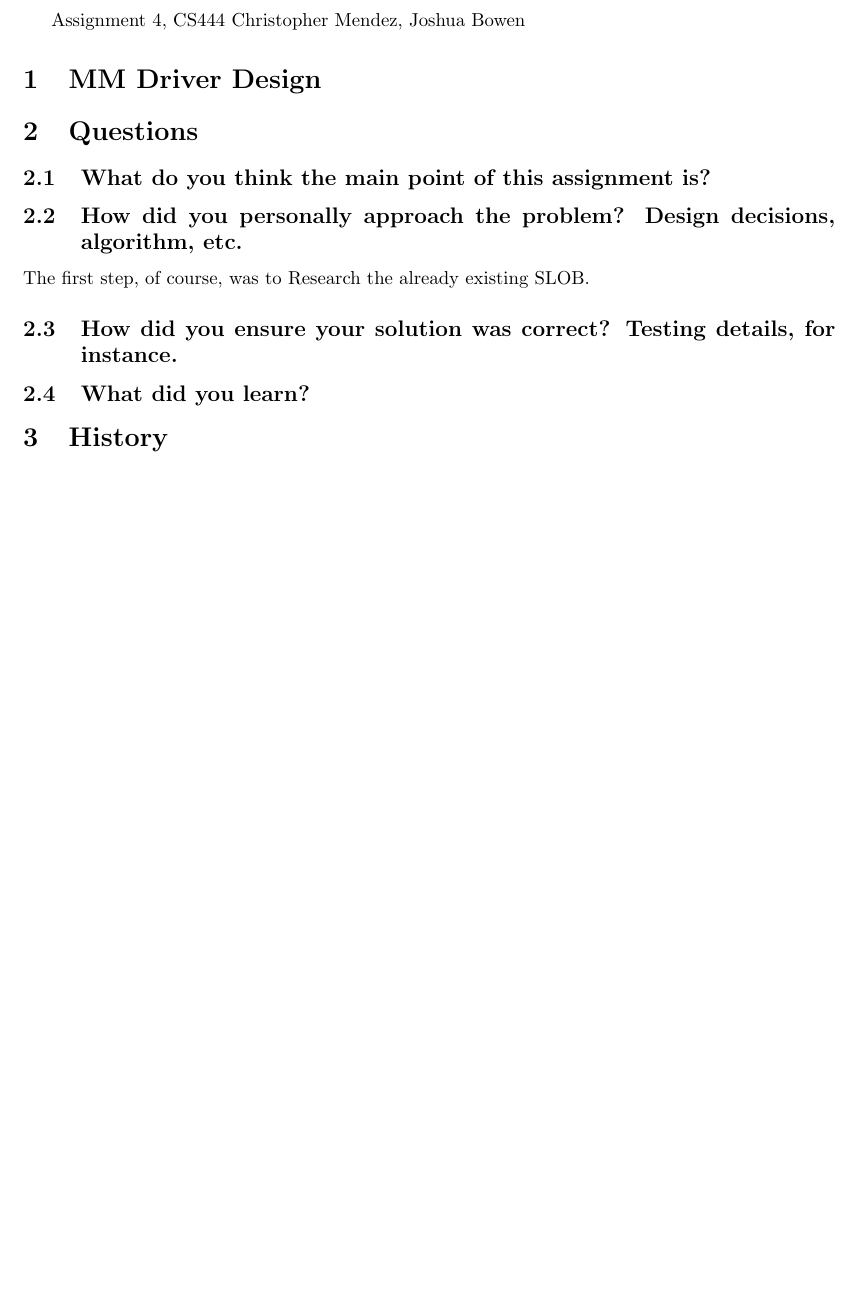
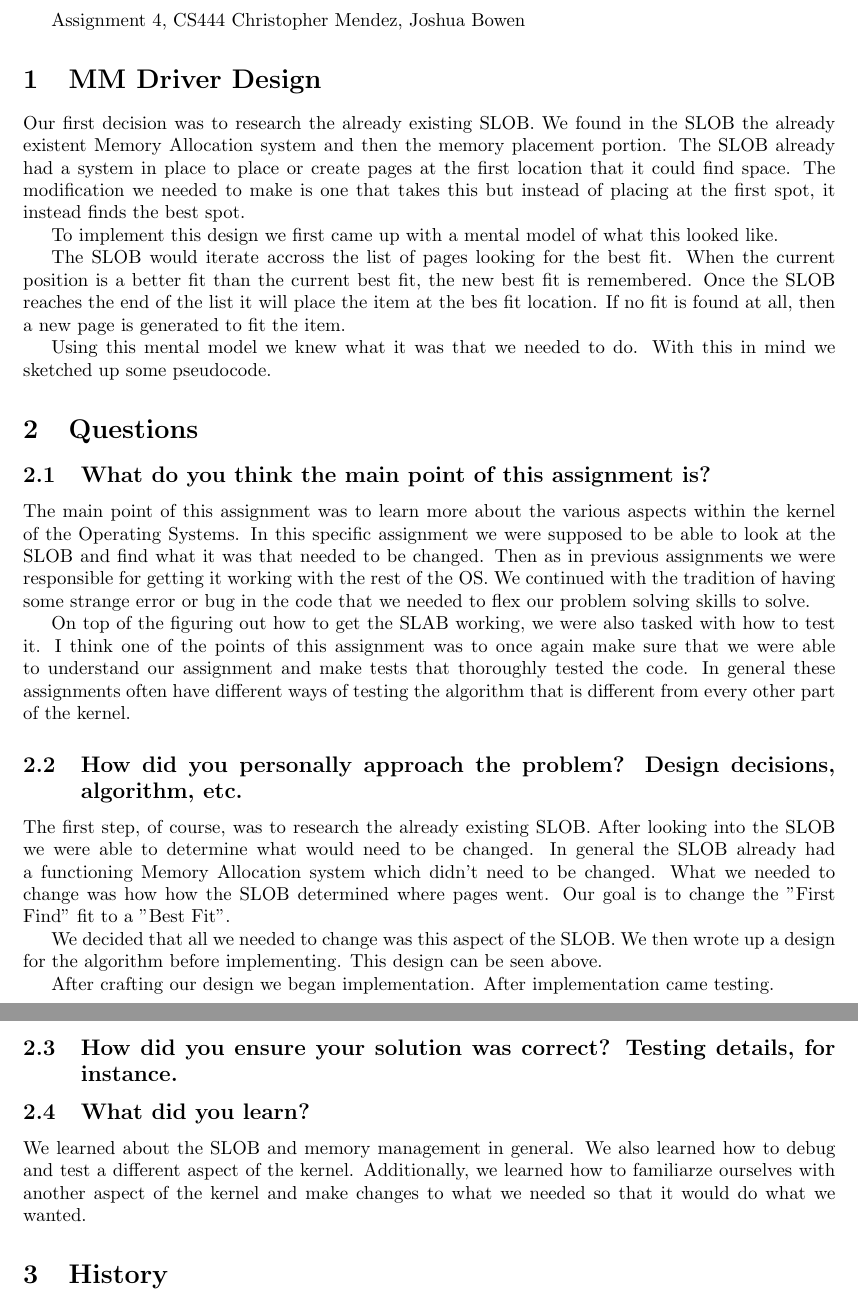
Before and after one commit to bowenjos/cs444-020, a LaTeX document (writing/assign4/assign4.tex): part of page 2 of 2 before the commit and two parts of pages 2 and 3 of 3 after it, the two joined at a grey line, cut so that both start at the same text, the shorter picture padded with empty space. Compiled offline with LaTeX, dvips and Ghostscript.

Commit message:
Some kernel stuff, some write up stuff

```diff
--- a/writing/assign4/assign4.tex
+++ b/writing/assign4/assign4.tex
@@ -37,8 +37,8 @@
   urlcolor = black,
   pdfauthor = {\name},
   pdfkeywords = {cs444 },
-  pdftitle = {CS 444 Project 3: The Kernel Crypto API},
-  pdfsubject = {CS 444 Project 3},
+  pdftitle = {CS 444 Project 4: The SLOB SLAB},
+  pdfsubject = {CS 444 Project 4},
   pdfpagemode = UseNone
 }
 
@@ -71,19 +71,50 @@ Christopher Mendez, Joshua Bowen
 
 \section{MM Driver Design}
 
+Our first decision was to research the already existing SLOB.
+We found in the SLOB the already existent Memory Allocation system and then the memory placement portion.
+The SLOB already had a system in place to place or create pages at the first location that it could find space.
+The modification we needed to make is one that takes this but instead of placing at the first spot, it instead finds the best spot.
+
+To implement this design we first came up with a mental model of what this looked like.
+
+The SLOB would iterate accross the list of pages looking for the best fit.
+When the current position is a better fit than the current best fit, the new best fit is remembered.
+Once the SLOB reaches the end of the list it will place the item at the bes fit location.
+If no fit is found at all, then a new page is generated to fit the item.
+
+Using this mental model we knew what it was that we needed to do.
+With this in mind we sketched up some pseudocode.
+
+
 
 
 \section{Questions}
 \subsection{What do you think the main point of this assignment is?}
 
- \sloppy
+ \sloppy The main point of this assignment was to learn more about the various aspects within the kernel of the Operating Systems.
+ In this specific assignment we were supposed to be able to look at the SLOB and find what it was that needed to be changed.
+ Then as in previous assignments we were responsible for getting it working with the rest of the OS.
+ We continued with the tradition of having some strange error or bug in the code that we needed to flex our problem solving skills to solve.
+
+\sloppy On top of the figuring out how to get the SLAB working, we were also tasked with how to test it.
+I think one of the points of this assignment was to once again make sure that we were able to understand our assignment and make tests that thoroughly tested the code.
+In general these assignments often have different ways of testing the algorithm that is different from every other part of the kernel.
 
 \subsection{How did you personally approach the problem? Design decisions, algorithm, etc.}
 
-\sloppy The first step, of course, was to Research the already existing SLOB.
+\sloppy The first step, of course, was to research the already existing SLOB.
+After looking into the SLOB we were able to determine what would need to be changed.
+In general the SLOB already had a functioning Memory Allocation system which didn't need to be changed.
+What we needed to change was how how the SLOB determined where pages went. Our goal is to change the "First Find" fit to a "Best Fit".
 
+\sloppy We decided that all we needed to change was this aspect of the SLOB.
+We then wrote up a design for the algorithm before implementing.
+This design can be seen above.
 
-\sloppy
+\sloppy After crafting our design we began implementation.
+After implementation came testing.
+
 
 \subsection{How did you ensure your solution was correct? Testing details, for instance.}
 
@@ -91,7 +122,9 @@ Christopher Mendez, Joshua Bowen
 
 \subsection{What did you learn?}
 
-\sloppy
+\sloppy  We learned about the SLOB and memory management in general.
+We also learned how to debug and test a different aspect of the kernel.
+Additionally, we learned how to familiarze ourselves with another aspect of the kernel and make changes to what we needed so that it would do what we wanted.
 
 
 \section {History}
```
